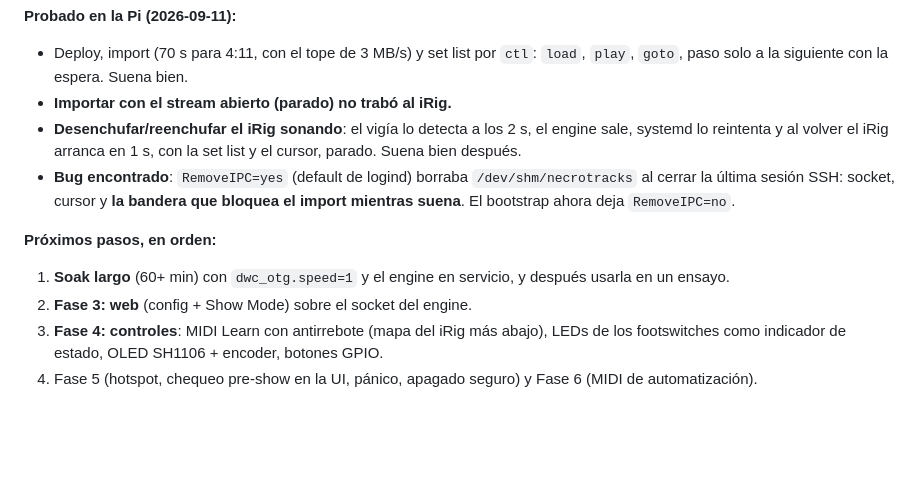
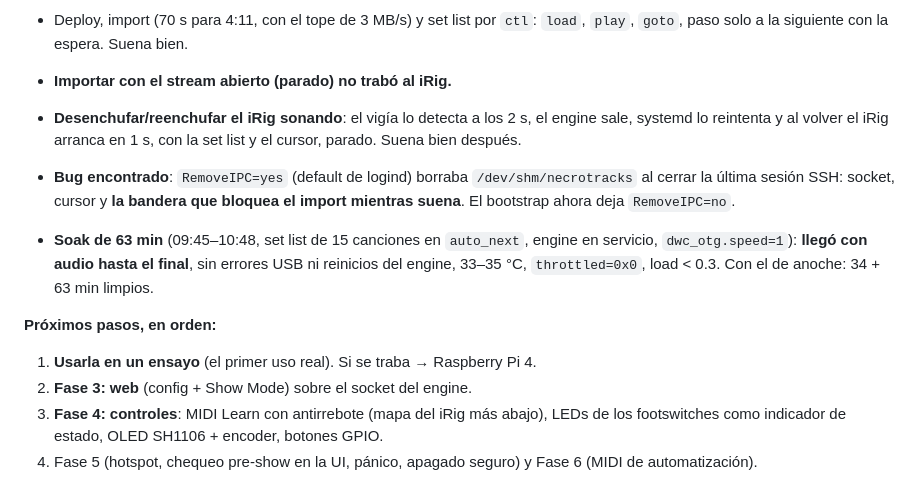
Before and after one commit to cyberiano/necrotracks, a Markdown page: docs/PLAN.md, the part around the change. GitHub-like rendering; blank space fills up the shorter version.

Commit message:
PLAN: soak de 63 min limpio en la Pi con el engine en servicio
Co-Authored-By: Claude Opus 5 <noreply@anthropic.com>

```diff
--- a/docs/PLAN.md
+++ b/docs/PLAN.md
@@ -27,8 +27,12 @@ en "Diagnóstico del clipping" más abajo.
   última sesión SSH: socket, cursor y **la bandera que bloquea el import mientras suena**. El bootstrap
   ahora deja `RemoveIPC=no`.
 
+- **Soak de 63 min** (09:45–10:48, set list de 15 canciones en `auto_next`, engine en servicio,
+  `dwc_otg.speed=1`): **llegó con audio hasta el final**, sin errores USB ni reinicios del engine,
+  33–35 °C, `throttled=0x0`, load < 0.3. Con el de anoche: 34 + 63 min limpios.
+
 **Próximos pasos, en orden:**
-1. **Soak largo** (60+ min) con `dwc_otg.speed=1` y el engine en servicio, y después usarla en un ensayo.
+1. **Usarla en un ensayo** (el primer uso real). Si se traba → Raspberry Pi 4.
 2. **Fase 3: web** (config + Show Mode) sobre el socket del engine.
 3. **Fase 4: controles**: MIDI Learn con antirrebote (mapa del iRig más abajo), LEDs de los
    footswitches como indicador de estado, OLED SH1106 + encoder, botones GPIO.
```
